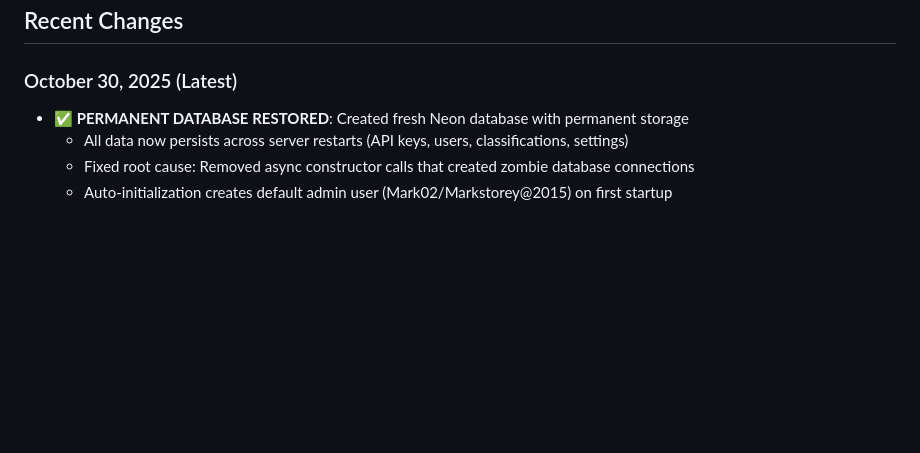
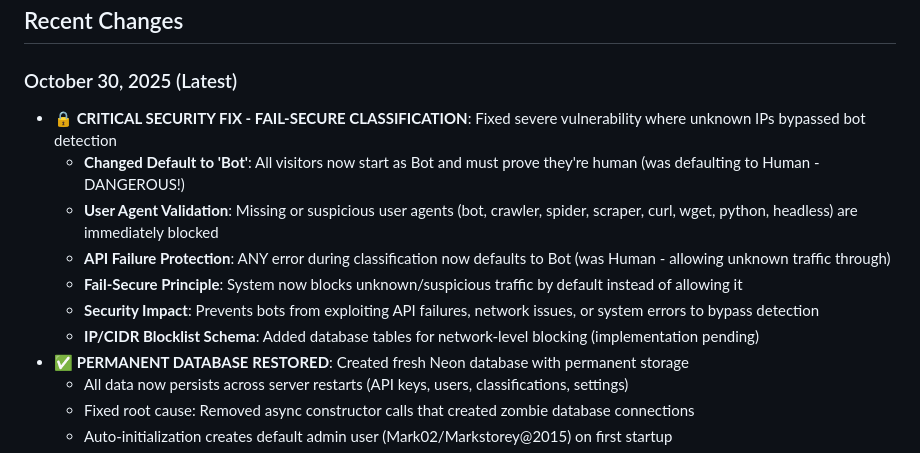
Before and after one commit to joness008911/ctclink, a Markdown page: replit.md, the part around the change. Rendered like a GitHub page; blank space fills up the shorter version.

Commit message:
Implement critical security fix for fail-secure bot classification
Update bot detection logic to default unknown IPs to 'Bot', block suspicious user agents, and implement fail-secure API error handling. Add schema for IP/CIDR blocklisting.

Replit-Commit-Author: Agent
Replit-Commit-Session-Id: e2489868-d320-4bd4-8a3c-b9ae87e8f51d
Replit-Commit-Checkpoint-Type: full_checkpoint
Replit-Commit-Event-Id: ee193cba-5887-4aa5-8515-b4837d159748
Replit-Commit-Screenshot-Url: https://storage.googleapis.com/screenshot-production-us-central1/b5c9b90c-2b1a-4515-8f6e-08614985a083/e2489868-d320-4bd4-8a3c-b9ae87e8f51d/fZbHCpT

```diff
--- a/replit.md
+++ b/replit.md
@@ -11,6 +11,13 @@ Preferred communication style: Simple, everyday language.
 ## Recent Changes
 
 ### October 30, 2025 (Latest)
+- **🔒 CRITICAL SECURITY FIX - FAIL-SECURE CLASSIFICATION**: Fixed severe vulnerability where unknown IPs bypassed bot detection
+  - **Changed Default to 'Bot'**: All visitors now start as Bot and must prove they're human (was defaulting to Human - DANGEROUS!)
+  - **User Agent Validation**: Missing or suspicious user agents (bot, crawler, spider, scraper, curl, wget, python, headless) are immediately blocked
+  - **API Failure Protection**: ANY error during classification now defaults to Bot (was Human - allowing unknown traffic through)
+  - **Fail-Secure Principle**: System now blocks unknown/suspicious traffic by default instead of allowing it
+  - **Security Impact**: Prevents bots from exploiting API failures, network issues, or system errors to bypass detection
+  - **IP/CIDR Blocklist Schema**: Added database tables for network-level blocking (implementation pending)
 - **✅ PERMANENT DATABASE RESTORED**: Created fresh Neon database with permanent storage
   - All data now persists across server restarts (API keys, users, classifications, settings)
   - Fixed root cause: Removed async constructor calls that created zombie database connections
```
